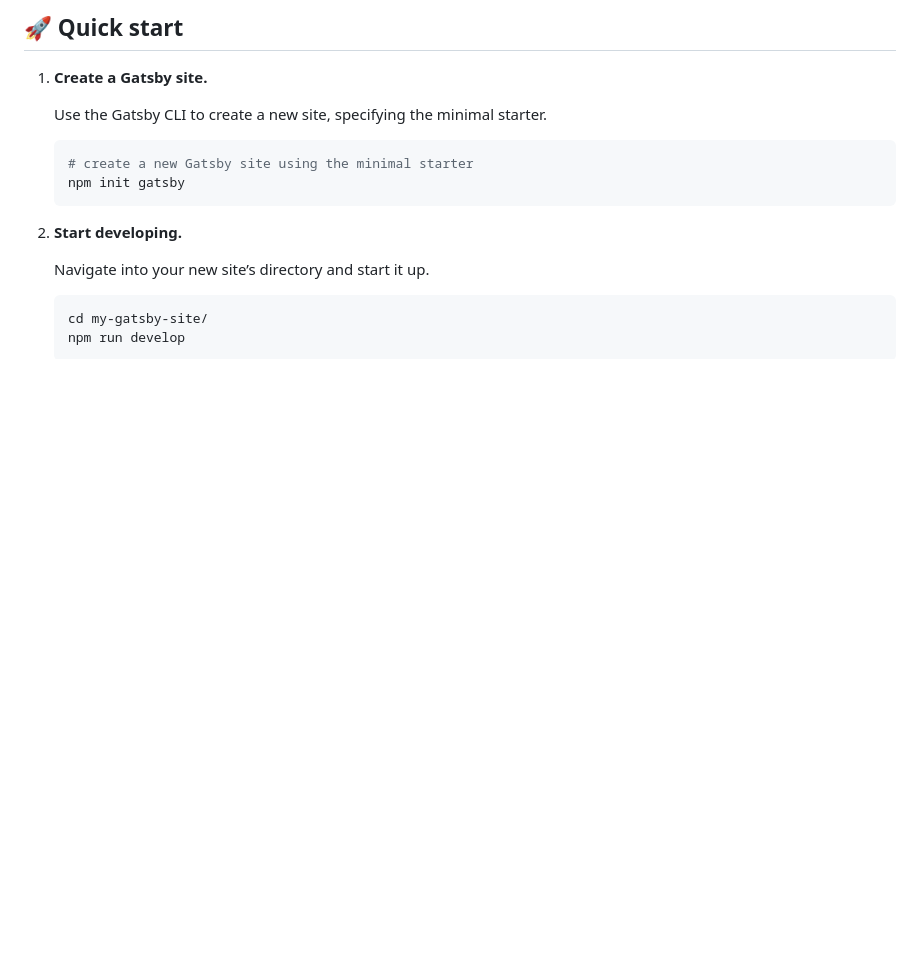
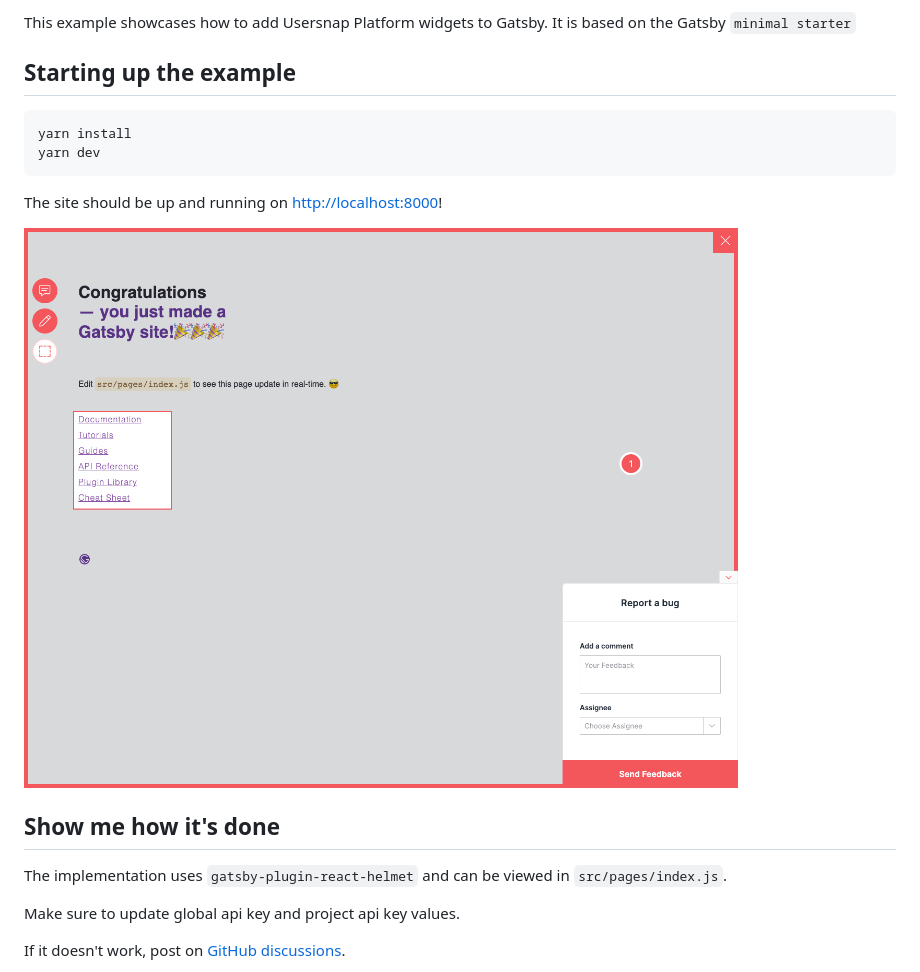
Before and after one commit to usersnap/public, a Markdown page: gatsby/README.md, the part around the change printed below. GitHub-like rendering; pictures changed too: gatsby/example.png (added); blank space fills up the shorter version.

Commit message:
add gatsby readme and basic implementation

````diff
--- a/gatsby/README.md
+++ b/gatsby/README.md
@@ -9,21 +2,21 @@
 
-## 🚀 Quick start
+This example showcases how to add Usersnap Platform widgets to Gatsby.
+ It is based on the Gatsby `minimal starter`
 
-1.  **Create a Gatsby site.**
+## Starting up the example
 
-    Use the Gatsby CLI to create a new site, specifying the minimal starter.
+```bash
+yarn install
+yarn dev
+```
+The site should be up and running on [http://localhost:8000](http://localhost:8000)!
 
-    ```shell
-    # create a new Gatsby site using the minimal starter
-    npm init gatsby
-    ```
+![Example](./example.png "Example")
 
-2.  **Start developing.**
+## Show me how it's done
+The implementation uses `gatsby-plugin-react-helmet` and can be viewed in `src/pages/index.js`.
 
-    Navigate into your new site’s directory and start it up.
+Make sure to update global api key and project api key values.
 
-    ```shell
-    cd my-gatsby-site/
-    npm run develop
-    ```
+If it doesn't work, post on [GitHub discussions](https://github.com/usersnap/public/issues).
 
````
Also changed, not shown: other parts of gatsby/README.md (+2 -27 lines), 1 other file.
